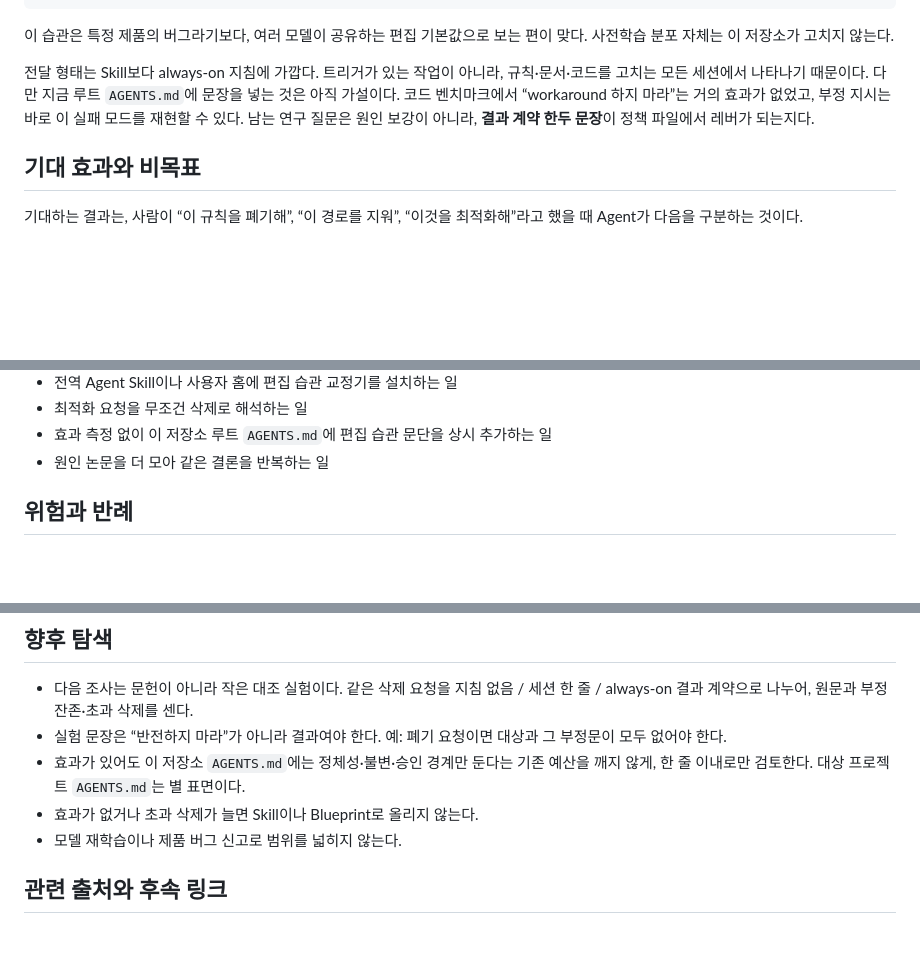
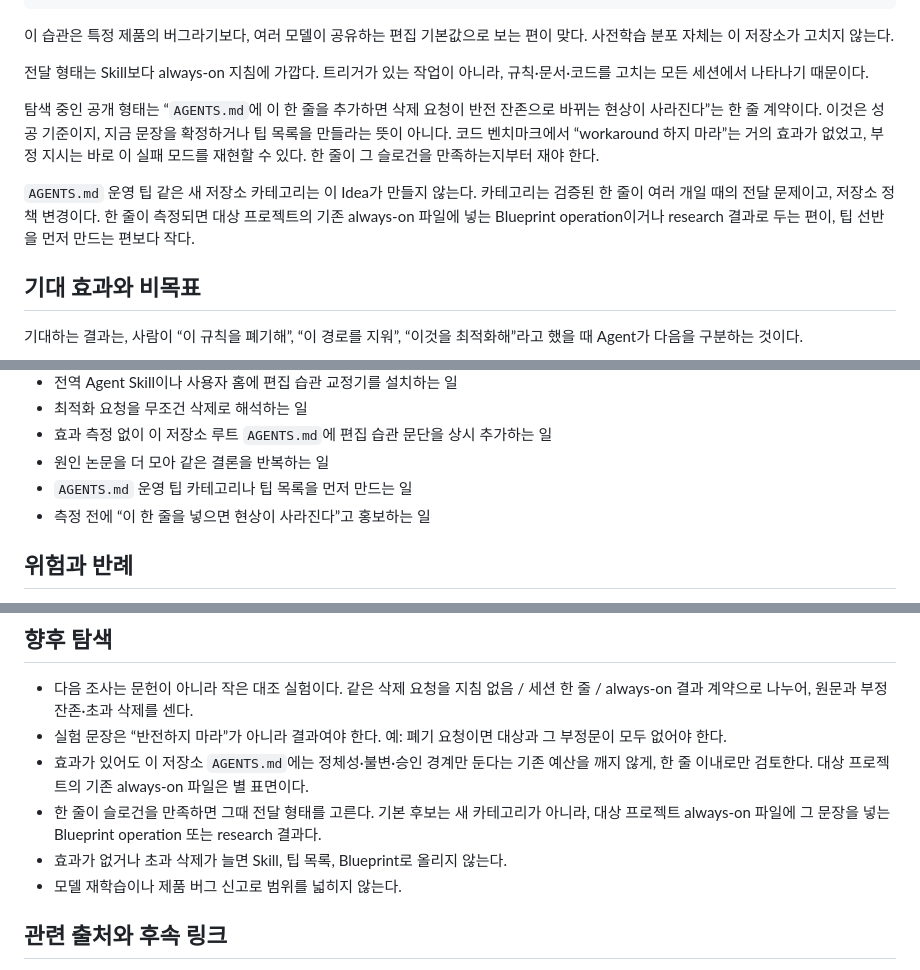
Before and after one commit to SWBaek/improvement-ai, a Markdown page: docs/idea/subtractive-edit-fidelity.md, 3 parts joined by grey strips. GitHub-like rendering; blank space fills up the shorter version.

Commit message:
Treat the AGENTS.md one-liner as a testable shape (#46)
Record the desired slogan as a success bar, and keep an operating-tips category out of this idea until a line is measured.

```diff
--- a/docs/idea/subtractive-edit-fidelity.md
+++ b/docs/idea/subtractive-edit-fidelity.md
@@ -59,7 +59,11 @@
 
 이 습관은 특정 제품의 버그라기보다, 여러 모델이 공유하는 편집 기본값으로 보는 편이 맞다. 사전학습 분포 자체는 이 저장소가 고치지 않는다.
 
-전달 형태는 Skill보다 always-on 지침에 가깝다. 트리거가 있는 작업이 아니라, 규칙·문서·코드를 고치는 모든 세션에서 나타나기 때문이다. 다만 지금 루트 `AGENTS.md`에 문장을 넣는 것은 아직 가설이다. 코드 벤치마크에서 “workaround 하지 마라”는 거의 효과가 없었고, 부정 지시는 바로 이 실패 모드를 재현할 수 있다. 남는 연구 질문은 원인 보강이 아니라, **결과 계약 한두 문장**이 정책 파일에서 레버가 되는지다.
+전달 형태는 Skill보다 always-on 지침에 가깝다. 트리거가 있는 작업이 아니라, 규칙·문서·코드를 고치는 모든 세션에서 나타나기 때문이다.
+
+탐색 중인 공개 형태는 “`AGENTS.md`에 이 한 줄을 추가하면 삭제 요청이 반전 잔존으로 바뀌는 현상이 사라진다”는 한 줄 계약이다. 이것은 성공 기준이지, 지금 문장을 확정하거나 팁 목록을 만들라는 뜻이 아니다. 코드 벤치마크에서 “workaround 하지 마라”는 거의 효과가 없었고, 부정 지시는 바로 이 실패 모드를 재현할 수 있다. 한 줄이 그 슬로건을 만족하는지부터 재야 한다.
+
+`AGENTS.md` 운영 팁 같은 새 저장소 카테고리는 이 Idea가 만들지 않는다. 카테고리는 검증된 한 줄이 여러 개일 때의 전달 문제이고, 저장소 정책 변경이다. 한 줄이 측정되면 대상 프로젝트의 기존 always-on 파일에 넣는 Blueprint operation이거나 research 결과로 두는 편이, 팁 선반을 먼저 만드는 편보다 작다.
 
 ## 기대 효과와 비목표
 
@@ -78,6 +82,8 @@
 - 최적화 요청을 무조건 삭제로 해석하는 일
 - 효과 측정 없이 이 저장소 루트 `AGENTS.md`에 편집 습관 문단을 상시 추가하는 일
 - 원인 논문을 더 모아 같은 결론을 반복하는 일
+- `AGENTS.md` 운영 팁 카테고리나 팁 목록을 먼저 만드는 일
+- 측정 전에 “이 한 줄을 넣으면 현상이 사라진다”고 홍보하는 일
 
 ## 위험과 반례
 
@@ -101,8 +107,9 @@
 
 - 다음 조사는 문헌이 아니라 작은 대조 실험이다. 같은 삭제 요청을 지침 없음 / 세션 한 줄 / always-on 결과 계약으로 나누어, 원문과 부정 잔존·초과 삭제를 센다.
 - 실험 문장은 “반전하지 마라”가 아니라 결과여야 한다. 예: 폐기 요청이면 대상과 그 부정문이 모두 없어야 한다.
-- 효과가 있어도 이 저장소 `AGENTS.md`에는 정체성·불변·승인 경계만 둔다는 기존 예산을 깨지 않게, 한 줄 이내로만 검토한다. 대상 프로젝트 `AGENTS.md`는 별 표면이다.
-- 효과가 없거나 초과 삭제가 늘면 Skill이나 Blueprint로 올리지 않는다.
+- 효과가 있어도 이 저장소 `AGENTS.md`에는 정체성·불변·승인 경계만 둔다는 기존 예산을 깨지 않게, 한 줄 이내로만 검토한다. 대상 프로젝트의 기존 always-on 파일은 별 표면이다.
+- 한 줄이 슬로건을 만족하면 그때 전달 형태를 고른다. 기본 후보는 새 카테고리가 아니라, 대상 프로젝트 always-on 파일에 그 문장을 넣는 Blueprint operation 또는 research 결과다.
+- 효과가 없거나 초과 삭제가 늘면 Skill, 팁 목록, Blueprint로 올리지 않는다.
 - 모델 재학습이나 제품 버그 신고로 범위를 넓히지 않는다.
 
 ## 관련 출처와 후속 링크
```
